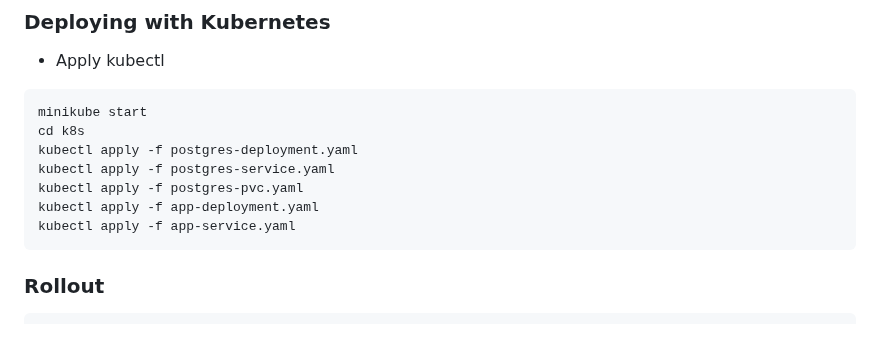
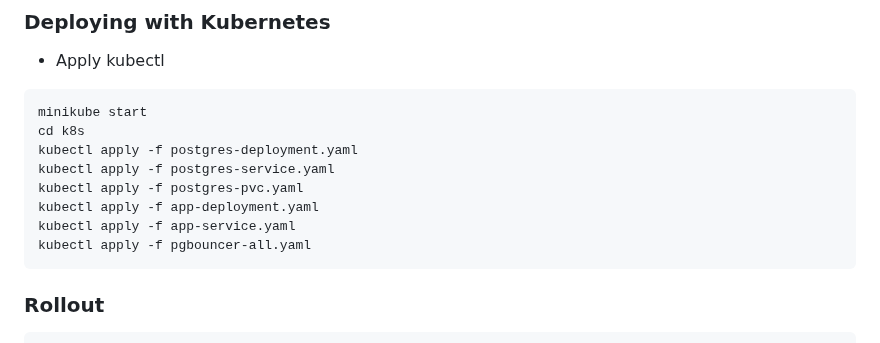
Before and after one commit to Raezil/Thunder, a Markdown page: README.md, the part around the change. Rendered like a GitHub page.

````diff
--- a/README.md
+++ b/README.md
@@ -109,6 +109,7 @@ kubectl apply -f postgres-service.yaml
 kubectl apply -f postgres-pvc.yaml
 kubectl apply -f app-deployment.yaml
 kubectl apply -f app-service.yaml
+kubectl apply -f pgbouncer-all.yaml
 ```
 
 ### Rollout
````
